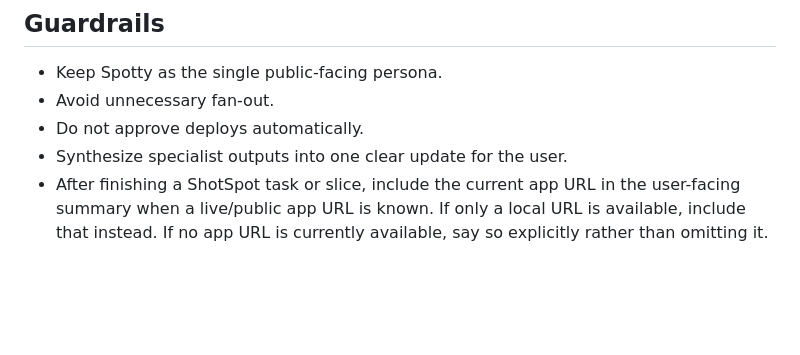
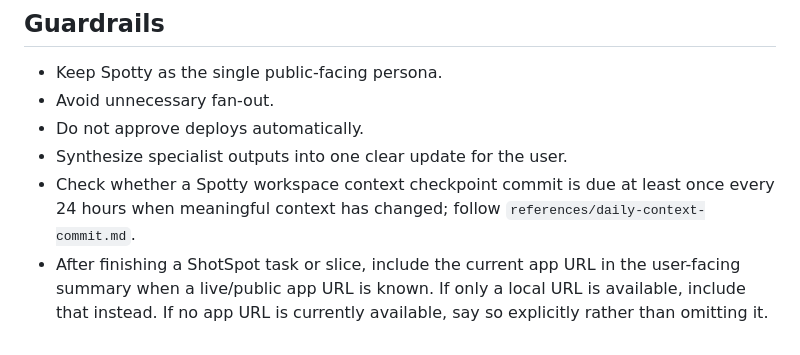
Before and after one commit to shotspot-collab/openclaw-spotty, a Markdown page: skills/shotspot-coordinator/SKILL.md, the part around the change. Drawn GitHub-style; blank space fills up the shorter version.

Commit message:
Add daily context checkpoint SOP for coordinator

```diff
--- a/skills/shotspot-coordinator/SKILL.md
+++ b/skills/shotspot-coordinator/SKILL.md
@@ -73,4 +73,5 @@ Read these when coordinating larger work:
 - Avoid unnecessary fan-out.
 - Do not approve deploys automatically.
 - Synthesize specialist outputs into one clear update for the user.
+- Check whether a Spotty workspace context checkpoint commit is due at least once every 24 hours when meaningful context has changed; follow `references/daily-context-commit.md`.
 - After finishing a ShotSpot task or slice, include the current app URL in the user-facing summary when a live/public app URL is known. If only a local URL is available, include that instead. If no app URL is currently available, say so explicitly rather than omitting it.
```
Also changed, not shown: 1 other file.
